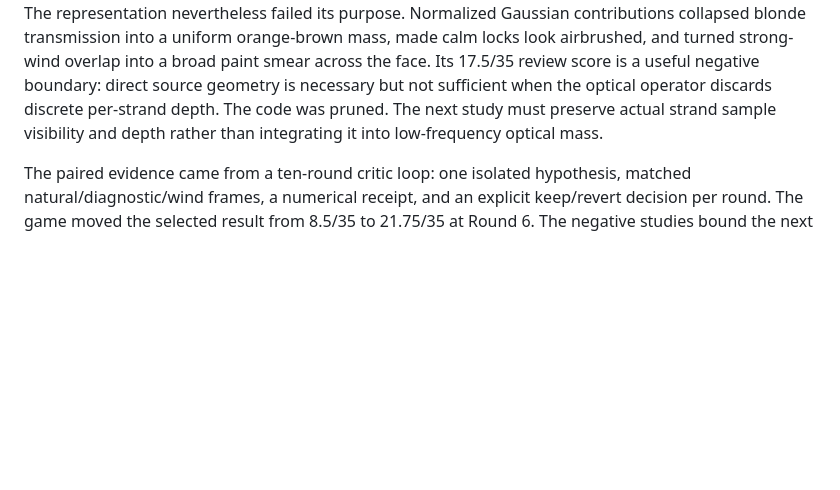
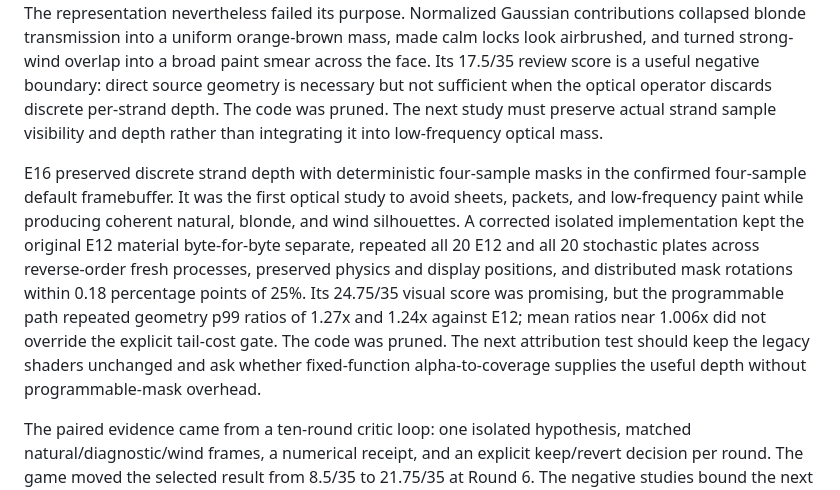
Before and after one commit to BenKnill/blender-threejs-bakes, a Markdown page: docs/HAIR_MATERIAL_BENCH.md, the part around the change. Drawn GitHub-style; blank space fills up the shorter version.

Commit message:
Record reverted stochastic strand study (#200)
Co-authored-by: Ben <boxer@Bens-MacBook-Pro.local>

```diff
--- a/docs/HAIR_MATERIAL_BENCH.md
+++ b/docs/HAIR_MATERIAL_BENCH.md
@@ -660,6 +660,20 @@ optical operator discards discrete per-strand depth. The code was pruned. The
 next study must preserve actual strand sample visibility and depth rather than
 integrating it into low-frequency optical mass.
 
+E16 preserved discrete strand depth with deterministic four-sample masks in
+the confirmed four-sample default framebuffer. It was the first optical study
+to avoid sheets, packets, and low-frequency paint while producing coherent
+natural, blonde, and wind silhouettes. A corrected isolated implementation
+kept the original E12 material byte-for-byte separate, repeated all 20 E12 and
+all 20 stochastic plates across reverse-order fresh processes, preserved
+physics and display positions, and distributed mask rotations within 0.18
+percentage points of 25%. Its 24.75/35 visual score was promising, but the
+programmable path repeated geometry p99 ratios of 1.27x and 1.24x against E12;
+mean ratios near 1.006x did not override the explicit tail-cost gate. The code
+was pruned. The next attribution test should keep the legacy shaders unchanged
+and ask whether fixed-function alpha-to-coverage supplies the useful depth
+without programmable-mask overhead.
+
 The paired evidence came from a ten-round critic loop: one isolated hypothesis,
 matched natural/diagnostic/wind frames, a numerical receipt, and an explicit
 keep/revert decision per round. The game moved the selected result from 8.5/35
```
Also changed, not shown: 1 other file.
